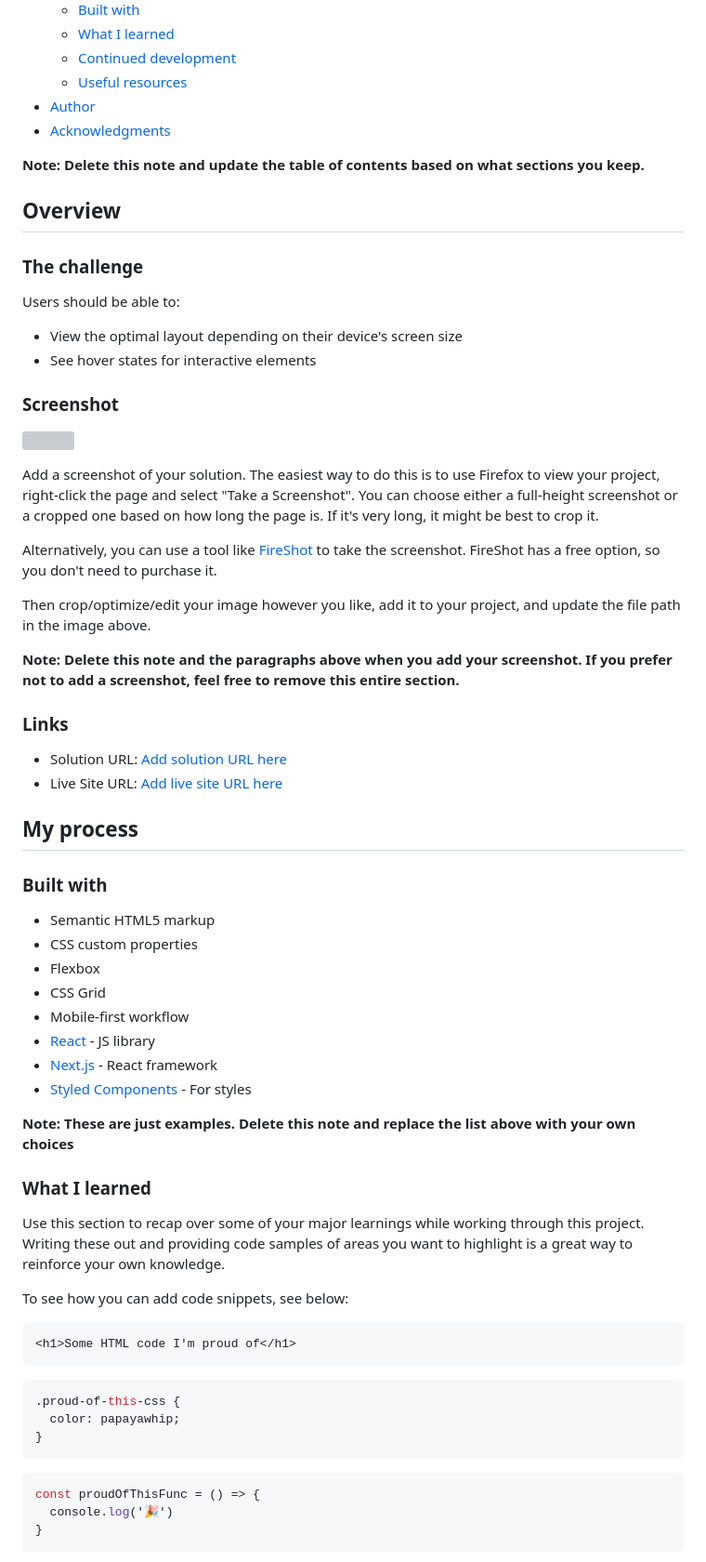
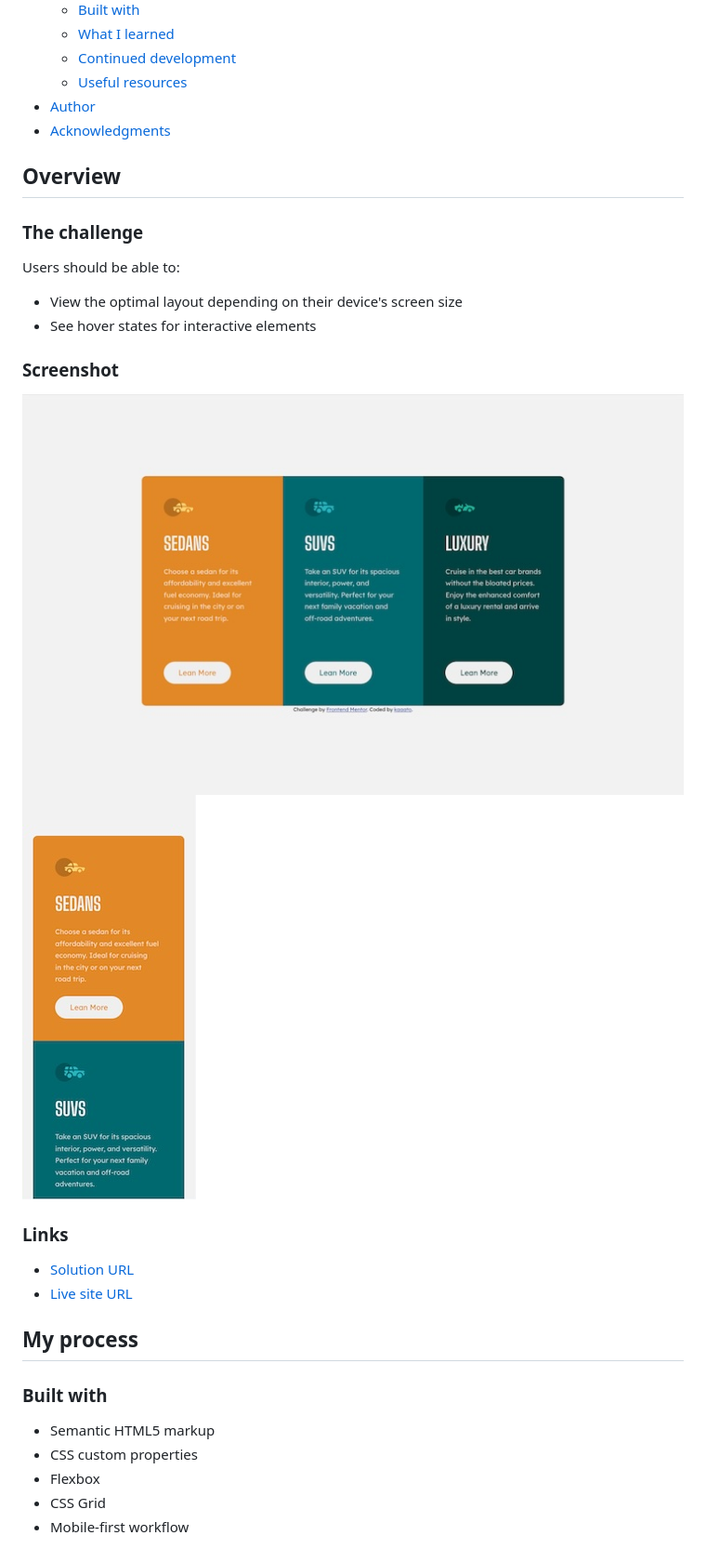
Before and after one commit to kaaato/3-column-preview-card-FM, a Markdown page: README.md, the part around the change printed below. Shown: that part at 93% size. Drawn GitHub-style; pictures changed too: screenshot-desktop.jpg (added), screenshot-mobile.jpg (added); grey boxes are pictures that could not be loaded.

````diff
--- a/README.md
+++ b/README.md
@@ -16,8 +16,6 @@ This is a solution to the [3-column preview card component challenge on Frontend
 - [Author](#author)
 - [Acknowledgments](#acknowledgments)
 
-**Note: Delete this note and update the table of contents based on what sections you keep.**
-
 ## Overview
 
 ### The challenge
@@ -29,20 +27,13 @@ Users should be able to:
 
 ### Screenshot
 
-![](./screenshot.jpg)
-
-Add a screenshot of your solution. The easiest way to do this is to use Firefox to view your project, right-click the page and select "Take a Screenshot". You can choose either a full-height screenshot or a cropped one based on how long the page is. If it's very long, it might be best to crop it.
-
-Alternatively, you can use a tool like [FireShot](https://getfireshot.com/) to take the screenshot. FireShot has a free option, so you don't need to purchase it.
-
-Then crop/optimize/edit your image however you like, add it to your project, and update the file path in the image above.
-
-**Note: Delete this note and the paragraphs above when you add your screenshot. If you prefer not to add a screenshot, feel free to remove this entire section.**
+![](./screenshot-desktop.jpg)
+![](./screenshot-mobile.jpg)
 
 ### Links
 
-- Solution URL: [Add solution URL here](https://your-solution-url.com)
-- Live Site URL: [Add live site URL here](https://your-live-site-url.com)
+- [Solution URL](https://github.com/kaaato/3-column-preview-card-FM)
+- [Live site URL](https://kaaato.github.io/3-column-preview-card-FM/)
 
 ## My process
 
@@ -53,29 +44,3 @@ Then crop/optimize/edit your image however you like, add it to your project, and
 - Flexbox
 - CSS Grid
 - Mobile-first workflow
-- [React](https://reactjs.org/) - JS library
-- [Next.js](https://nextjs.org/) - React framework
-- [Styled Components](https://styled-components.com/) - For styles
-
-**Note: These are just examples. Delete this note and replace the list above with your own choices**
-
-### What I learned
-
-Use this section to recap over some of your major learnings while working through this project. Writing these out and providing code samples of areas you want to highlight is a great way to reinforce your own knowledge.
-
-To see how you can add code snippets, see below:
-
-```html
-<h1>Some HTML code I'm proud of</h1>
-```
-```css
-.proud-of-this-css {
-  color: papayawhip;
-}
-```
-```js
-const proudOfThisFunc = () => {
-  console.log('🎉')
-}
-```
-
````
Also changed, not shown: other parts of README.md (+0 -30 lines), 2 other files.
